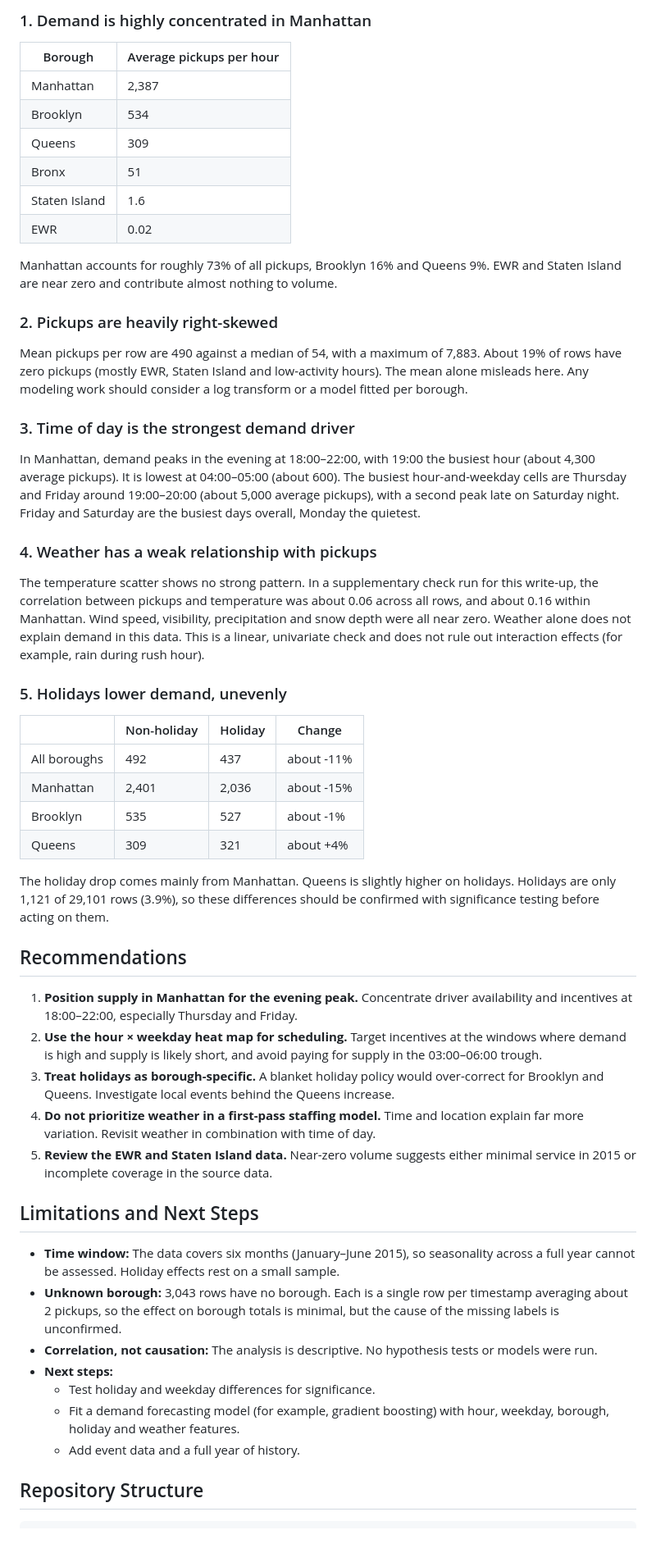
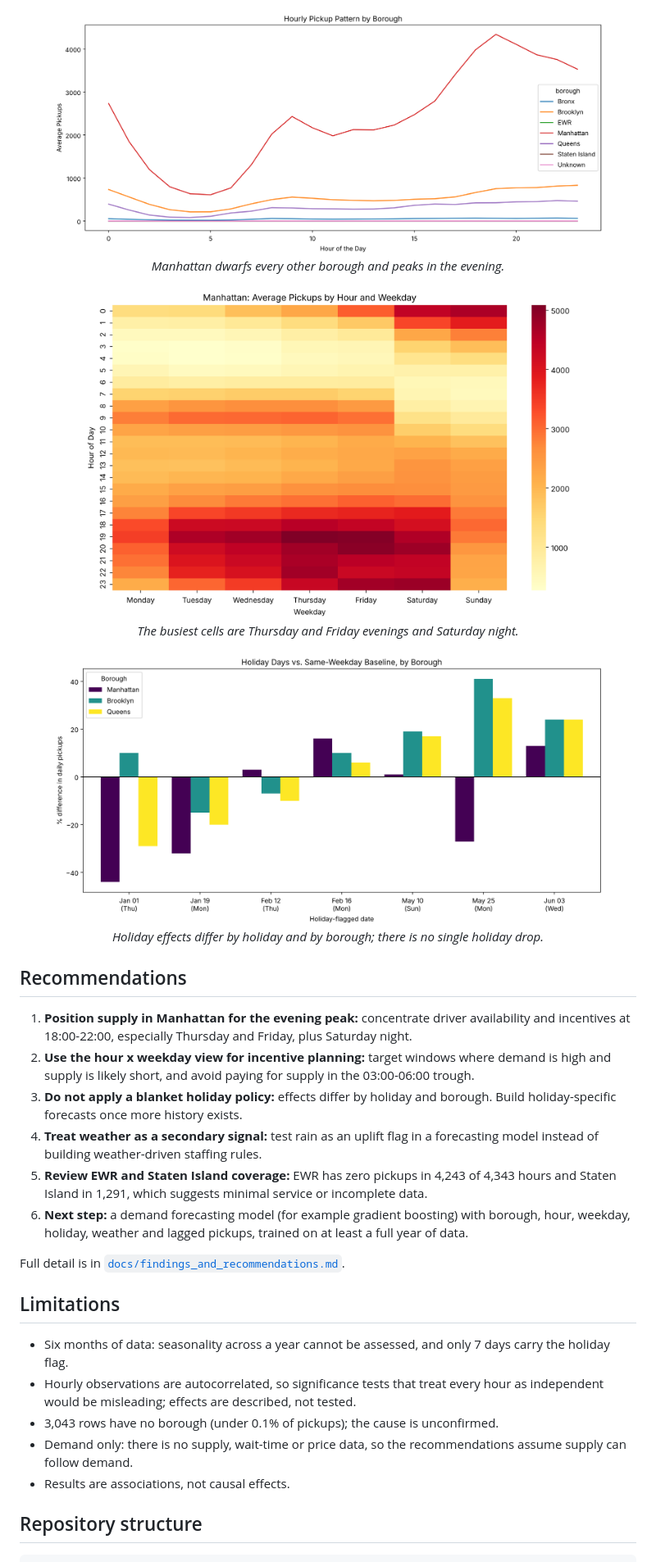
Before and after one commit to Bilal-Butt/Uber-Data-Analysis, a Markdown page: README.md, the part around one of its changes. Shown at 82% size. Drawn GitHub-style; pictures changed too: images/holiday_vs_baseline.png (added), images/hourly_pickups_by_borough.png (added), images/manhattan_hour_weekday_heatmap.png (added); blank space fills up the shorter version.

Commit message:
Rebuild project: documented notebook, findings, README and repo structure

````diff
--- a/README.md
+++ b/README.md
@@ -48,53 +53,38 @@ Ridesharing demand shifts with time, location, weather and local events. Matchin
 
-### 1. Demand is highly concentrated in Manhattan
-| Borough | Average pickups per hour |
-|---|---|
-| Manhattan | 2,387 |
-| Brooklyn | 534 |
-| Queens | 309 |
-| Bronx | 51 |
-| Staten Island | 1.6 |
-| EWR | 0.02 |
+<p align="center">
+  <img src="images/hourly_pickups_by_borough.png" width="90%" alt="Hourly pickup pattern by borough"><br>
+  <em>Manhattan dwarfs every other borough and peaks in the evening.</em>
+</p>
 
-Manhattan accounts for roughly 73% of all pickups, Brooklyn 16% and Queens 9%. EWR and Staten Island are near zero and contribute almost nothing to volume.
+<p align="center">
+  <img src="images/manhattan_hour_weekday_heatmap.png" width="80%" alt="Manhattan average pickups by hour and weekday"><br>
+  <em>The busiest cells are Thursday and Friday evenings and Saturday night.</em>
+</p>
 
-### 2. Pickups are heavily right-skewed
-Mean pickups per row are 490 against a median of 54, with a maximum of 7,883. About 19% of rows have zero pickups (mostly EWR, Staten Island and low-activity hours). The mean alone misleads here. Any modeling work should consider a log transform or a model fitted per borough.
-
-### 3. Time of day is the strongest demand driver
-In Manhattan, demand peaks in the evening at 18:00–22:00, with 19:00 the busiest hour (about 4,300 average pickups). It is lowest at 04:00–05:00 (about 600). The busiest hour-and-weekday cells are Thursday and Friday around 19:00–20:00 (about 5,000 average pickups), with a second peak late on Saturday night. Friday and Saturday are the busiest days overall, Monday the quietest.
-
-### 4. Weather has a weak relationship with pickups
-The temperature scatter shows no strong pattern. In a supplementary check run for this write-up, the correlation between pickups and temperature was about 0.06 across all rows, and about 0.16 within Manhattan. Wind speed, visibility, precipitation and snow depth were all near zero. Weather alone does not explain demand in this data. This is a linear, univariate check and does not rule out interaction effects (for example, rain during rush hour).
-
-### 5. Holidays lower demand, unevenly
-| | Non-holiday | Holiday | Change |
-|---|---|---|---|
-| All boroughs | 492 | 437 | about -11% |
-| Manhattan | 2,401 | 2,036 | about -15% |
-| Brooklyn | 535 | 527 | about -1% |
-| Queens | 309 | 321 | about +4% |
-
-The holiday drop comes mainly from Manhattan. Queens is slightly higher on holidays. Holidays are only 1,121 of 29,101 rows (3.9%), so these differences should be confirmed with significance testing before acting on them.
+<p align="center">
+  <img src="images/holiday_vs_baseline.png" width="90%" alt="Holiday days versus same-weekday baseline by borough"><br>
+  <em>Holiday effects differ by holiday and by borough; there is no single holiday drop.</em>
+</p>
 
 ## Recommendations
 
-1. **Position supply in Manhattan for the evening peak.** Concentrate driver availability and incentives at 18:00–22:00, especially Thursday and Friday.
-2. **Use the hour × weekday heat map for scheduling.** Target incentives at the windows where demand is high and supply is likely short, and avoid paying for supply in the 03:00–06:00 trough.
-3. **Treat holidays as borough-specific.** A blanket holiday policy would over-correct for Brooklyn and Queens. Investigate local events behind the Queens increase.
-4. **Do not prioritize weather in a first-pass staffing model.** Time and location explain far more variation. Revisit weather in combination with time of day.
-5. **Review the EWR and Staten Island data.** Near-zero volume suggests either minimal service in 2015 or incomplete coverage in the source data.
+1. **Position supply in Manhattan for the evening peak:** concentrate driver availability and incentives at 18:00-22:00, especially Thursday and Friday, plus Saturday night.
+2. **Use the hour x weekday view for incentive planning:** target windows where demand is high and supply is likely short, and avoid paying for supply in the 03:00-06:00 trough.
+3. **Do not apply a blanket holiday policy:** effects differ by holiday and borough. Build holiday-specific forecasts once more history exists.
+4. **Treat weather as a secondary signal:** test rain as an uplift flag in a forecasting model instead of building weather-driven staffing rules.
+5. **Review EWR and Staten Island coverage:** EWR has zero pickups in 4,243 of 4,343 hours and Staten Island in 1,291, which suggests minimal service or incomplete data.
+6. **Next step:** a demand forecasting model (for example gradient boosting) with borough, hour, weekday, holiday, weather and lagged pickups, trained on at least a full year of data.
 
-## Limitations and Next Steps
+Full detail is in [`docs/findings_and_recommendations.md`](docs/findings_and_recommendations.md).
 
-- **Time window:** The data covers six months (January–June 2015), so seasonality across a full year cannot be assessed. Holiday effects rest on a small sample.
-- **Unknown borough:** 3,043 rows have no borough. Each is a single row per timestamp averaging about 2 pickups, so the effect on borough totals is minimal, but the cause of the missing labels is unconfirmed.
-- **Correlation, not causation:** The analysis is descriptive. No hypothesis tests or models were run.
-- **Next steps:**
-  - Test holiday and weekday differences for significance.
-  - Fit a demand forecasting model (for example, gradient boosting) with hour, weekday, borough, holiday and weather features.
-  - Add event data and a full year of history.
+## Limitations
 
-## Repository Structure
+- Six months of data: seasonality across a year cannot be assessed, and only 7 days carry the holiday flag.
+- Hourly observations are autocorrelated, so significance tests that treat every hour as independent would be misleading; effects are described, not tested.
+- 3,043 rows have no borough (under 0.1% of pickups); the cause is unconfirmed.
+- Demand only: there is no supply, wait-time or price data, so the recommendations assume supply can follow demand.
+- Results are associations, not causal effects.
+
+## Repository structure
 
 ```
````
Also changed, not shown: other parts of README.md (+59 -36 lines), docs/findings_and_recommendations.md (added, +114 -0 lines), docs/notebook_text_full.md (added, +199 -0 lines), 7 other files.
